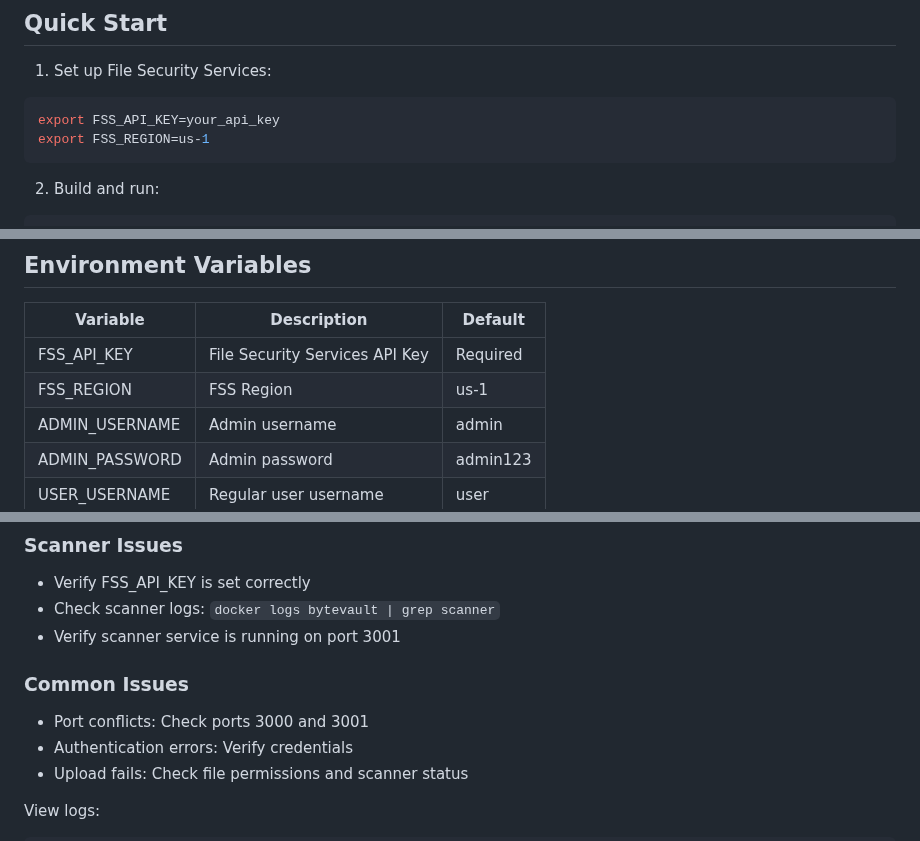
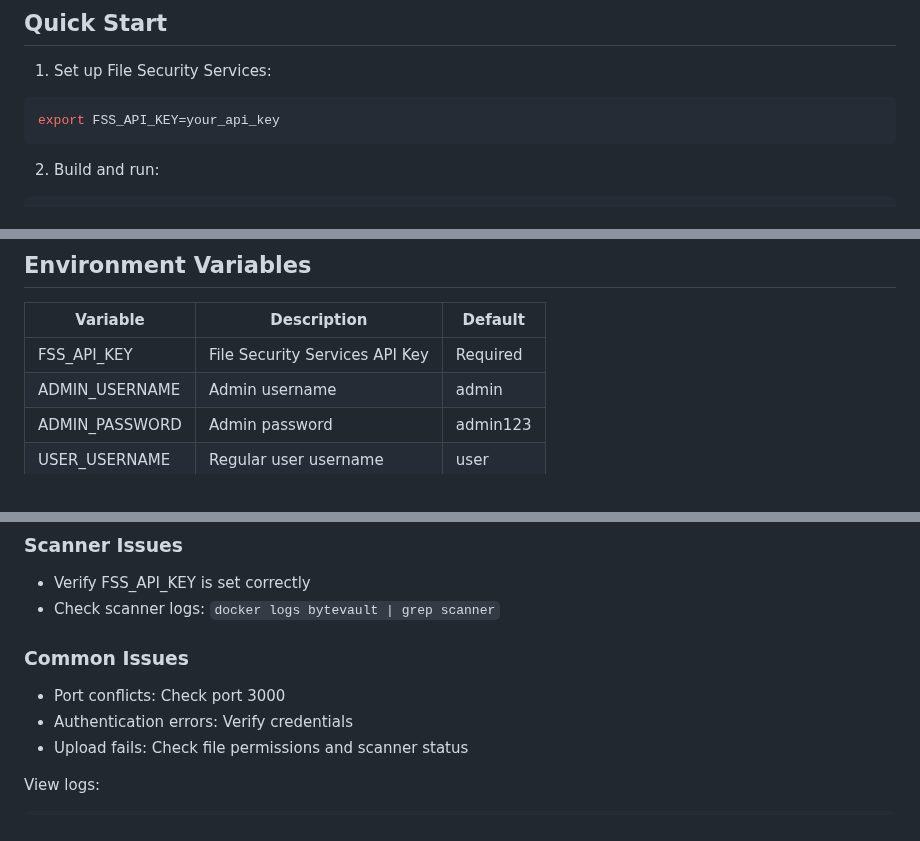
Before and after one commit to fafiorim/bytevault, a Markdown page: README.md, 3 parts joined by grey strips. Drawn GitHub-style.

````diff
--- a/README.md
+++ b/README.md
@@ -35,7 +35,6 @@ bytevault/
 1. Set up File Security Services:
 ```bash
 export FSS_API_KEY=your_api_key
-export FSS_REGION=us-1
 ```
 
 2. Build and run:
@@ -118,7 +117,6 @@ curl -X DELETE http://localhost:3000/files/filename.txt -u "admin:admin123"
 | Variable | Description | Default |
 |----------|-------------|---------|
 | FSS_API_KEY | File Security Services API Key | Required |
-| FSS_REGION | FSS Region | us-1 |
 | ADMIN_USERNAME | Admin username | admin |
 | ADMIN_PASSWORD | Admin password | admin123 |
 | USER_USERNAME | Regular user username | user |
@@ -159,10 +157,9 @@ docker run -d \
 ### Scanner Issues
 - Verify FSS_API_KEY is set correctly
 - Check scanner logs: `docker logs bytevault | grep scanner`
-- Verify scanner service is running on port 3001
 
 ### Common Issues
-- Port conflicts: Check ports 3000 and 3001
+- Port conflicts: Check port 3000
 - Authentication errors: Verify credentials
 - Upload fails: Check file permissions and scanner status
 
````
